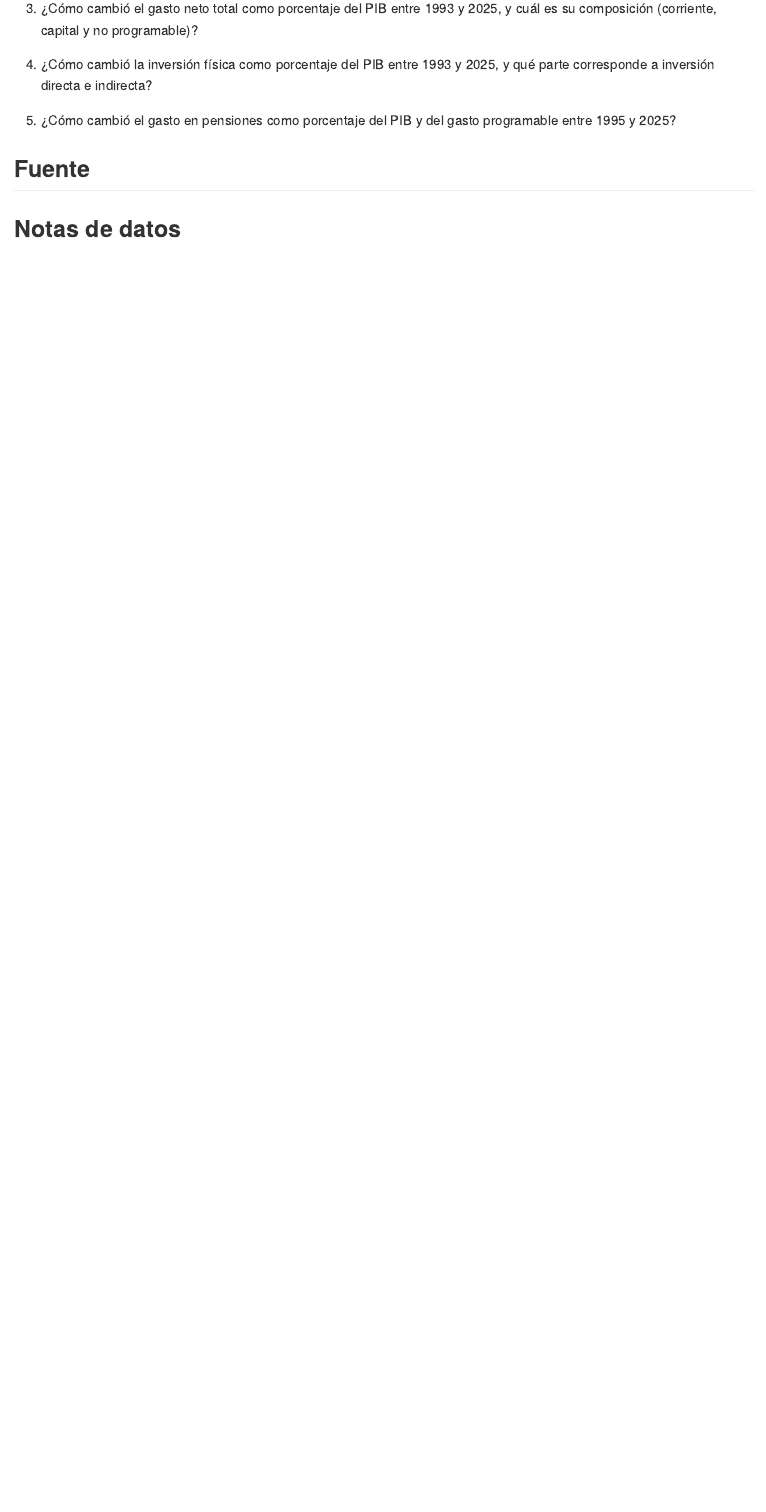
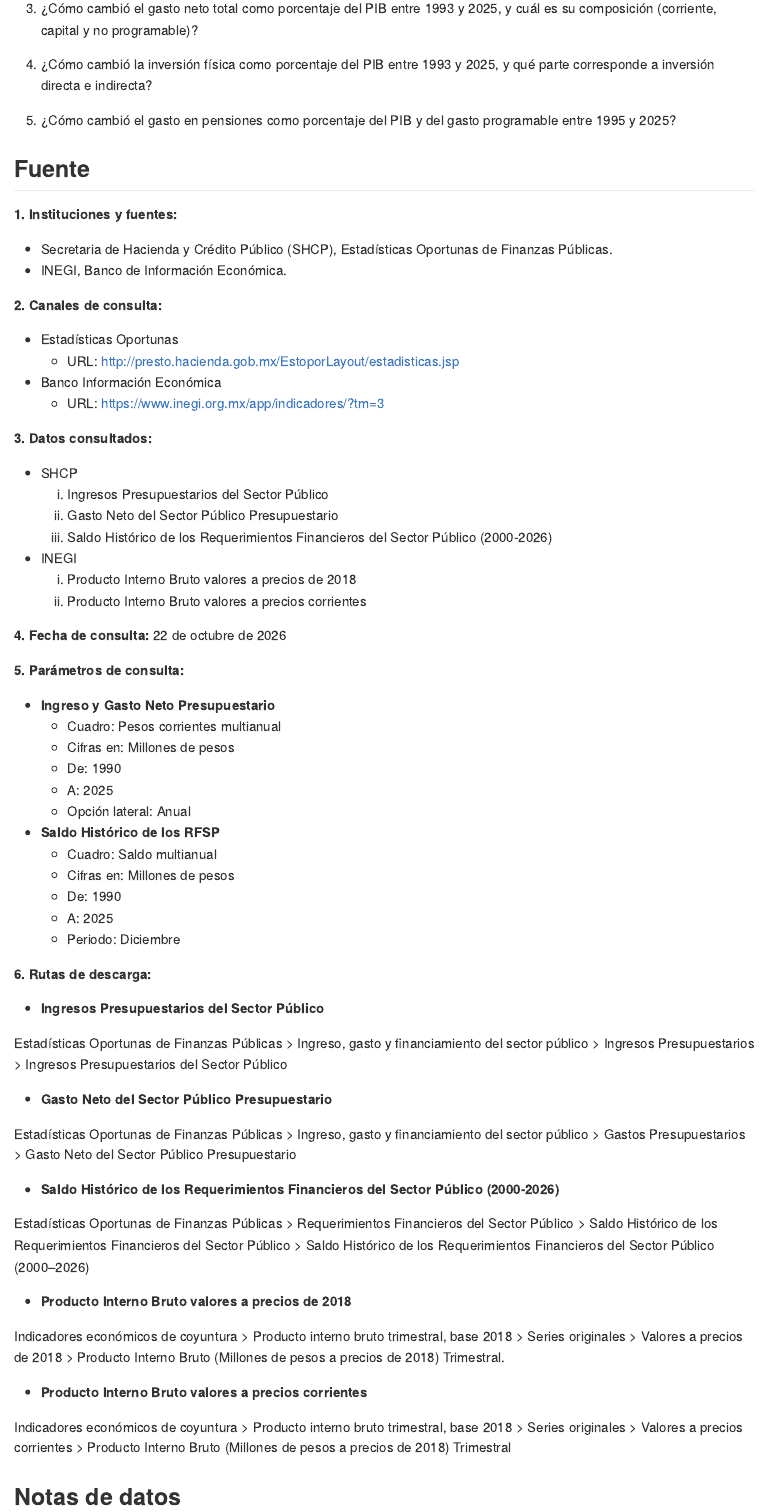
Before and after one commit to Jose-Castanedas/finanzas_publicas_mexico, an R Markdown document (analysis/analisis_finanzas_publicas_mexico.Rmd): the page in a window 1100 px wide, from 400 px down. The pictures show the output file analysis/analisis_finanzas_publicas_mexico.md that the author committed with the source, drawn offline in the style of GitHub.

Commit message:
docs: agrega Fuente de datos

```diff
--- a/analysis/analisis_finanzas_publicas_mexico.Rmd
+++ b/analysis/analisis_finanzas_publicas_mexico.Rmd
@@ -23,5 +23,68 @@ output: github_document
 
 ## Fuente
 
+**1. Instituciones y fuentes:**
+
+- Secretaria de Hacienda y Crédito Público (SHCP), Estadísticas Oportunas de Finanzas Públicas.
+- INEGI, Banco de Información Económica.
+
+**2. Canales de consulta:**
+
+- Estadísticas Oportunas
+  - URL: http://presto.hacienda.gob.mx/EstoporLayout/estadisticas.jsp
+
+- Banco Información Económica
+  - URL: https://www.inegi.org.mx/app/indicadores/?tm=3
+
+**3. Datos consultados:**
+
+- SHCP
+  1. Ingresos Presupuestarios del Sector Público
+  2. Gasto Neto del Sector Público Presupuestario
+  3. Saldo Histórico de los Requerimientos Financieros del Sector Público (2000-2026)
+
+- INEGI
+  1. Producto Interno Bruto valores a precios de 2018
+  2. Producto Interno Bruto valores a precios corrientes
+
+**4. Fecha de consulta:** 22 de octubre de 2026
+
+**5. Parámetros de consulta:**
+
+- **Ingreso y Gasto Neto Presupuestario**
+  - Cuadro: Pesos corrientes multianual
+  - Cifras en: Millones de pesos
+  - De: 1990
+  - A: 2025
+  - Opción lateral: Anual
+
+- **Saldo Histórico de los RFSP**
+  - Cuadro: Saldo multianual
+  - Cifras en: Millones de pesos
+  - De: 1990
+  - A: 2025
+  - Periodo: Diciembre
+
+**6. Rutas de descarga:**
+
+- **Ingresos Presupuestarios del Sector Público**
+
+Estadísticas Oportunas de Finanzas Públicas > Ingreso, gasto y financiamiento del sector público > Ingresos Presupuestarios > Ingresos Presupuestarios del Sector Público
+
+- **Gasto Neto del Sector Público Presupuestario**
+
+Estadísticas Oportunas de Finanzas Públicas > Ingreso, gasto y financiamiento del sector público > Gastos Presupuestarios > Gasto Neto del Sector Público Presupuestario
+
+- **Saldo Histórico de los Requerimientos Financieros del Sector Público (2000-2026)**
+
+Estadísticas Oportunas de Finanzas Públicas > Requerimientos Financieros del Sector Público > Saldo Histórico de los Requerimientos Financieros del Sector Público > Saldo Histórico de los Requerimientos Financieros del Sector Público (2000–2026)
+
+- **Producto Interno Bruto valores a precios de 2018**
+
+Indicadores económicos de coyuntura > Producto interno bruto trimestral, base 2018 > Series originales > Valores a precios de 2018 > Producto Interno Bruto (Millones de pesos a precios de 2018) Trimestral.
+
+- **Producto Interno Bruto valores a precios corrientes**
+
+Indicadores económicos de coyuntura > Producto interno bruto trimestral, base 2018 > Series originales > Valores a precios corrientes > Producto Interno Bruto (Millones de pesos a precios de 2018) Trimestral
 
 ## Notas de datos
```
Also changed, not shown: analysis/analisis_finanzas_publicas_mexico.md.
